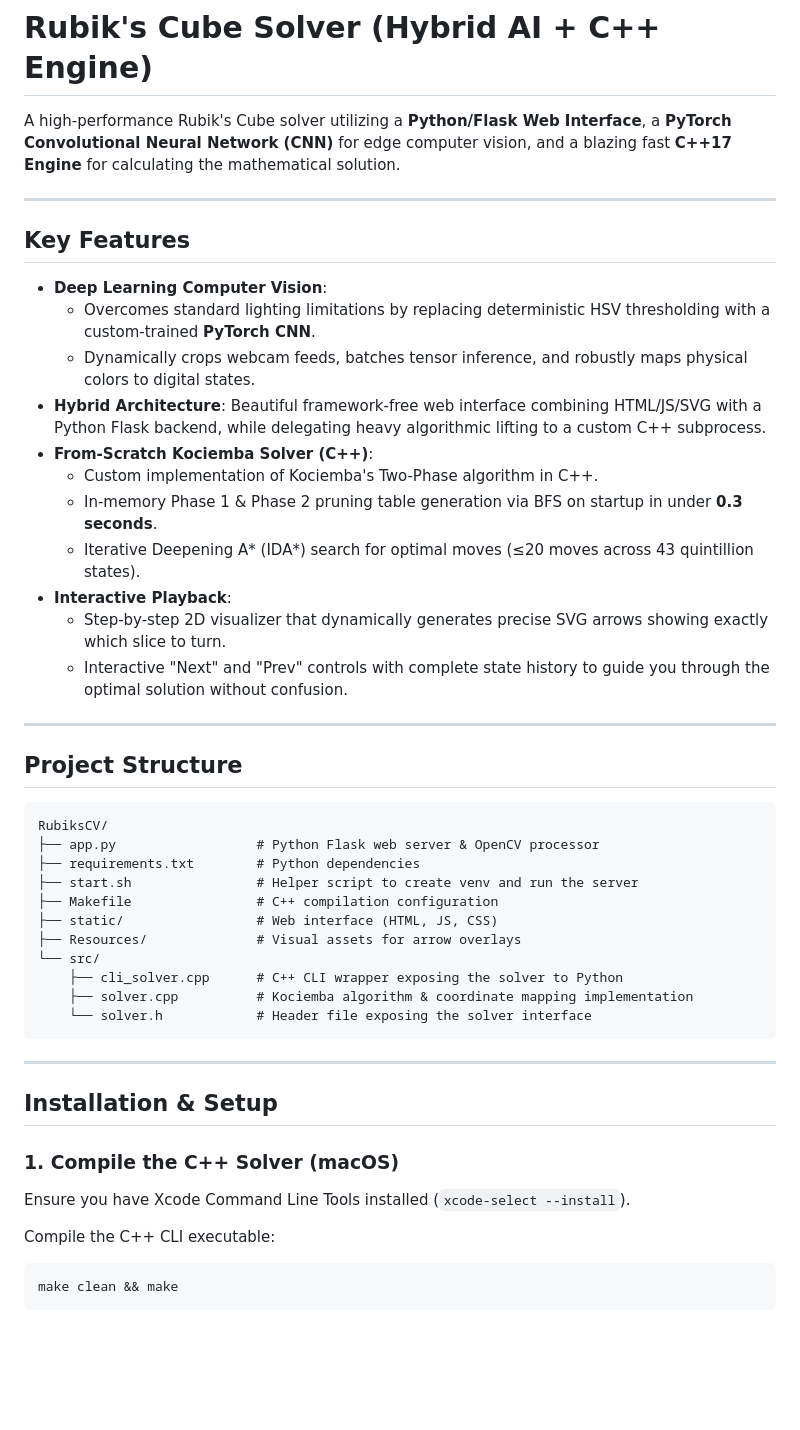
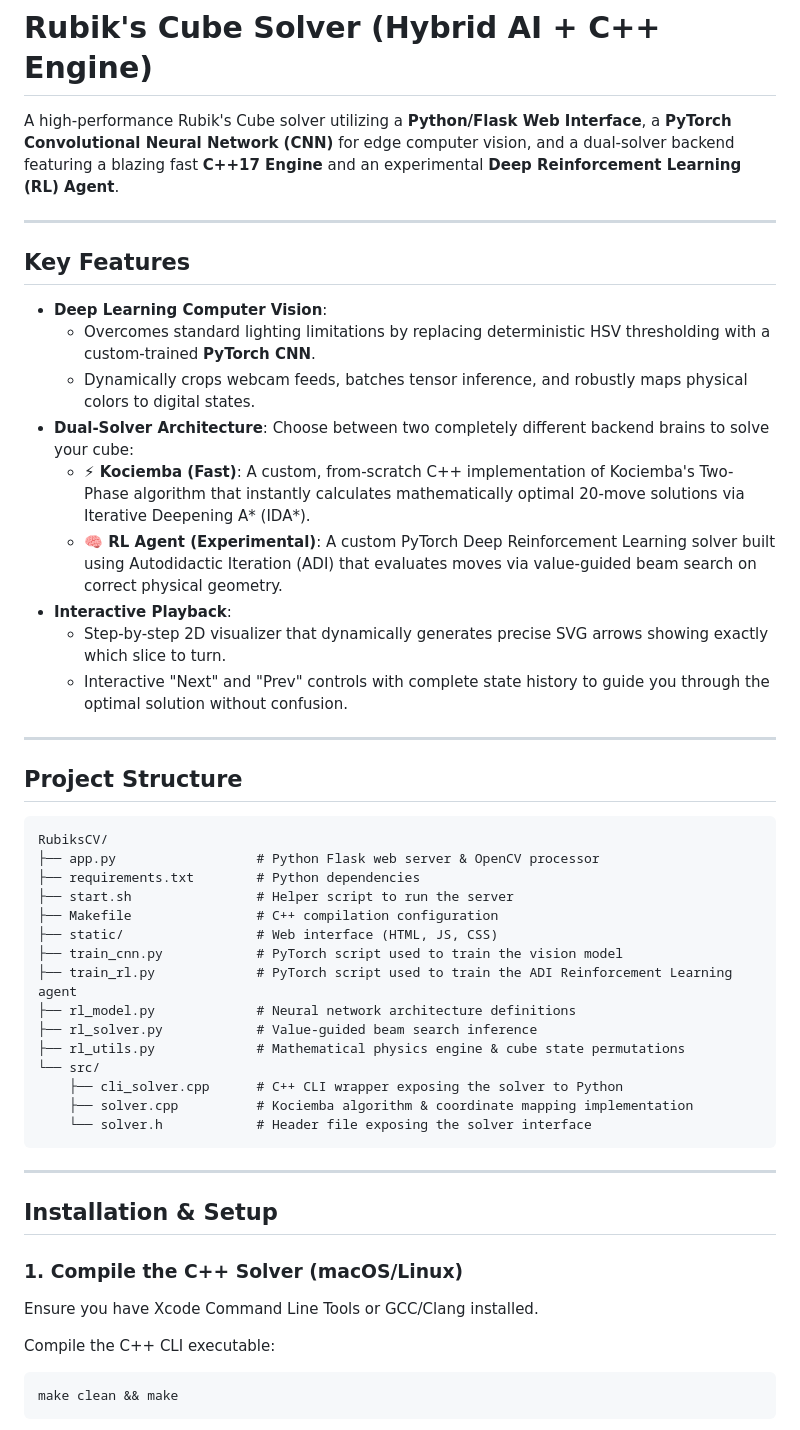
Before and after one commit to chiragshirsath/RubiksCV, a Markdown page: README.md, the part around one of its changes. Drawn GitHub-style; blank space fills up the shorter version.

Commit message:
Update README with PyTorch CNN and RL Dual-Solver details

````diff
--- a/README.md
+++ b/README.md
@@ -1,6 +1,6 @@
 # Rubik's Cube Solver (Hybrid AI + C++ Engine)
 
-A high-performance Rubik's Cube solver utilizing a **Python/Flask Web Interface**, a **PyTorch Convolutional Neural Network (CNN)** for edge computer vision, and a blazing fast **C++17 Engine** for calculating the mathematical solution.
+A high-performance Rubik's Cube solver utilizing a **Python/Flask Web Interface**, a **PyTorch Convolutional Neural Network (CNN)** for edge computer vision, and a dual-solver backend featuring a blazing fast **C++17 Engine** and an experimental **Deep Reinforcement Learning (RL) Agent**.
 
 ---
 
@@ -9,11 +9,9 @@ A high-performance Rubik's Cube solver utilizing a **Python/Flask Web Interface*
 - **Deep Learning Computer Vision**:
   - Overcomes standard lighting limitations by replacing deterministic HSV thresholding with a custom-trained **PyTorch CNN**.
   - Dynamically crops webcam feeds, batches tensor inference, and robustly maps physical colors to digital states.
-- **Hybrid Architecture**: Beautiful framework-free web interface combining HTML/JS/SVG with a Python Flask backend, while delegating heavy algorithmic lifting to a custom C++ subprocess.
-- **From-Scratch Kociemba Solver (C++)**:
-  - Custom implementation of Kociemba's Two-Phase algorithm in C++.
-  - In-memory Phase 1 & Phase 2 pruning table generation via BFS on startup in under **0.3 seconds**.
-  - Iterative Deepening A* (IDA*) search for optimal moves (≤20 moves across 43 quintillion states).
+- **Dual-Solver Architecture**: Choose between two completely different backend brains to solve your cube:
+  - **⚡ Kociemba (Fast)**: A custom, from-scratch C++ implementation of Kociemba's Two-Phase algorithm that instantly calculates mathematically optimal 20-move solutions via Iterative Deepening A* (IDA*).
+  - **🧠 RL Agent (Experimental)**: A custom PyTorch Deep Reinforcement Learning solver built using Autodidactic Iteration (ADI) that evaluates moves via value-guided beam search on correct physical geometry.
 - **Interactive Playback**:
   - Step-by-step 2D visualizer that dynamically generates precise SVG arrows showing exactly which slice to turn.
   - Interactive "Next" and "Prev" controls with complete state history to guide you through the optimal solution without confusion.
@@ -26,10 +24,14 @@ A high-performance Rubik's Cube solver utilizing a **Python/Flask Web Interface*
 RubiksCV/
 ├── app.py                  # Python Flask web server & OpenCV processor
 ├── requirements.txt        # Python dependencies
-├── start.sh                # Helper script to create venv and run the server
+├── start.sh                # Helper script to run the server
 ├── Makefile                # C++ compilation configuration
 ├── static/                 # Web interface (HTML, JS, CSS)
-├── Resources/              # Visual assets for arrow overlays
+├── train_cnn.py            # PyTorch script used to train the vision model
+├── train_rl.py             # PyTorch script used to train the ADI Reinforcement Learning agent
+├── rl_model.py             # Neural network architecture definitions
+├── rl_solver.py            # Value-guided beam search inference
+├── rl_utils.py             # Mathematical physics engine & cube state permutations
 └── src/
     ├── cli_solver.cpp      # C++ CLI wrapper exposing the solver to Python
     ├── solver.cpp          # Kociemba algorithm & coordinate mapping implementation
@@ -40,8 +42,8 @@ RubiksCV/
 
 ## Installation & Setup
 
-### 1. Compile the C++ Solver (macOS)
-Ensure you have Xcode Command Line Tools installed (`xcode-select --install`).
+### 1. Compile the C++ Solver (macOS/Linux)
+Ensure you have Xcode Command Line Tools or GCC/Clang installed.
 
 Compile the C++ CLI executable:
 ```bash
````
Also changed, not shown: other parts of README.md (+3 -4 lines).
